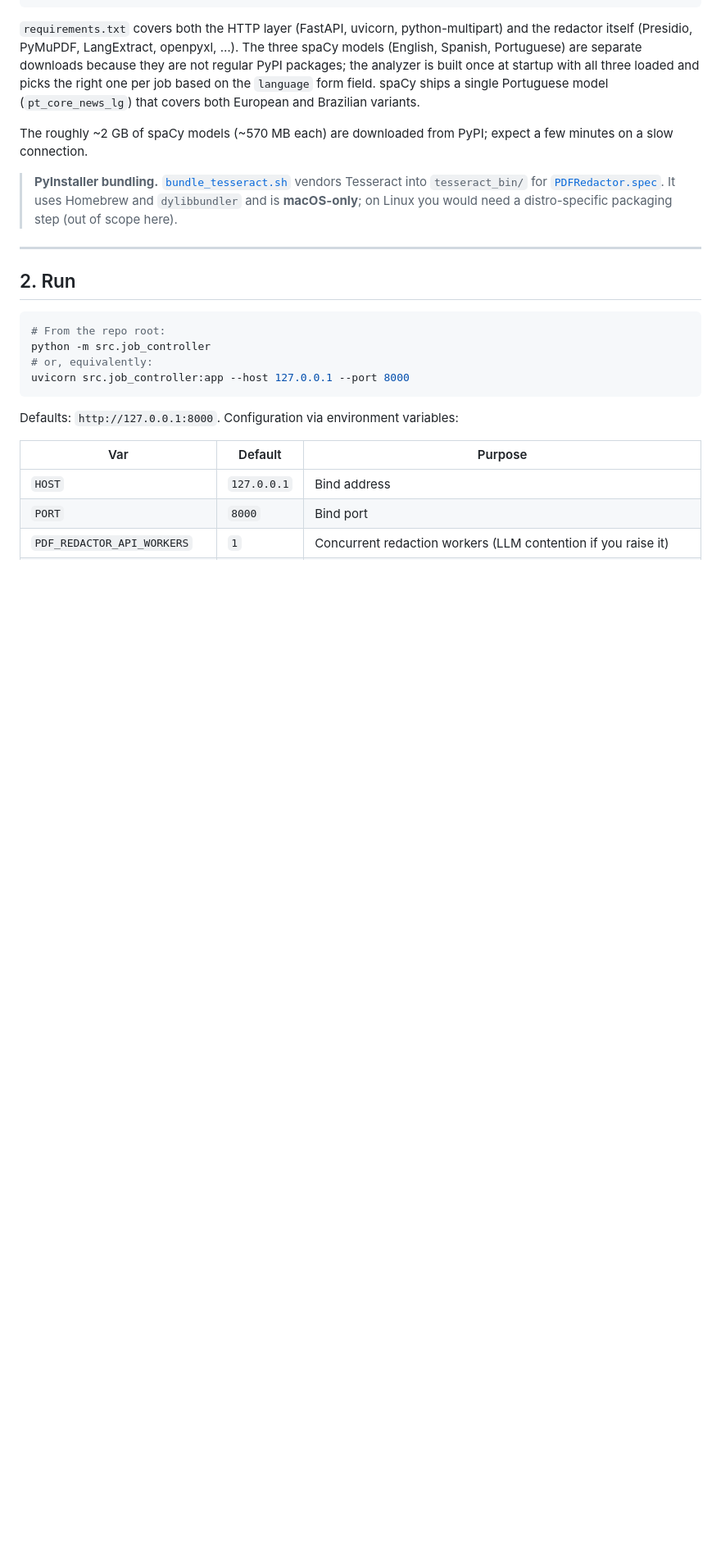
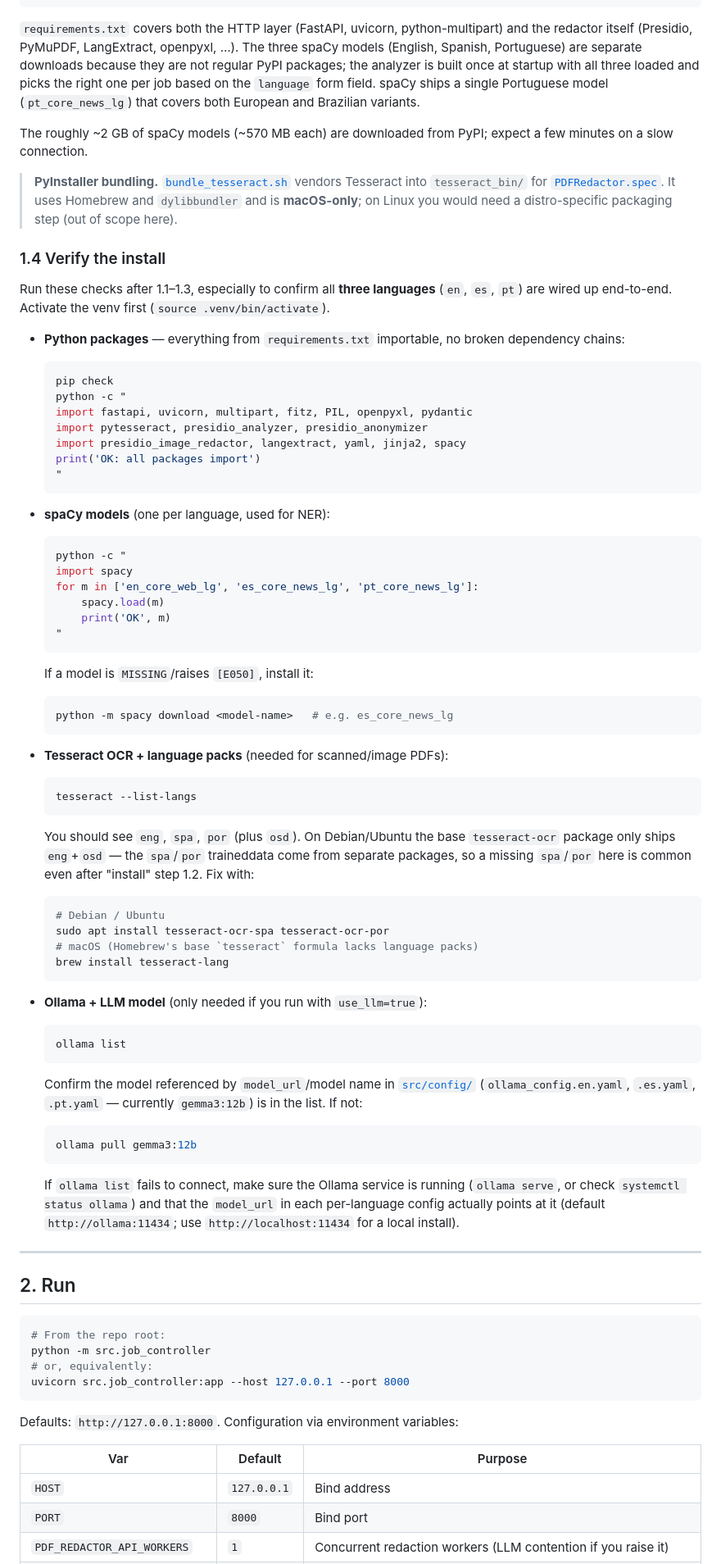
Before and after one commit to jdbaracho/thesis, a Markdown page: README.md, the part around the change. Shown at 82% size. Rendered like a GitHub page; blank space fills up the shorter version.

````diff
--- a/README.md
+++ b/README.md
@@ -105,6 +105,68 @@ PyPI; expect a few minutes on a slow connection.
 > vendors Tesseract into `tesseract_bin/` for [`PDFRedactor.spec`](PDFRedactor.spec).
 > It uses Homebrew and `dylibbundler` and is **macOS-only**; on Linux you
 > would need a distro-specific packaging step (out of scope here).
+
+### 1.4 Verify the install
+
+Run these checks after 1.1–1.3, especially to confirm all **three languages**
+(`en`, `es`, `pt`) are wired up end-to-end. Activate the venv first
+(`source .venv/bin/activate`).
+
+- **Python packages** — everything from `requirements.txt` importable, no
+  broken dependency chains:
+  ```bash
+  pip check
+  python -c "
+  import fastapi, uvicorn, multipart, fitz, PIL, openpyxl, pydantic
+  import pytesseract, presidio_analyzer, presidio_anonymizer
+  import presidio_image_redactor, langextract, yaml, jinja2, spacy
+  print('OK: all packages import')
+  "
+  ```
+
+- **spaCy models** (one per language, used for NER):
+  ```bash
+  python -c "
+  import spacy
+  for m in ['en_core_web_lg', 'es_core_news_lg', 'pt_core_news_lg']:
+      spacy.load(m)
+      print('OK', m)
+  "
+  ```
+  If a model is `MISSING`/raises `[E050]`, install it:
+  ```bash
+  python -m spacy download <model-name>   # e.g. es_core_news_lg
+  ```
+
+- **Tesseract OCR + language packs** (needed for scanned/image PDFs):
+  ```bash
+  tesseract --list-langs
+  ```
+  You should see `eng`, `spa`, `por` (plus `osd`). On Debian/Ubuntu the base
+  `tesseract-ocr` package only ships `eng`+`osd` — the `spa`/`por` traineddata
+  come from separate packages, so a missing `spa`/`por` here is common even
+  after "install" step 1.2. Fix with:
+  ```bash
+  # Debian / Ubuntu
+  sudo apt install tesseract-ocr-spa tesseract-ocr-por
+  # macOS (Homebrew's base `tesseract` formula lacks language packs)
+  brew install tesseract-lang
+  ```
+
+- **Ollama + LLM model** (only needed if you run with `use_llm=true`):
+  ```bash
+  ollama list
+  ```
+  Confirm the model referenced by `model_url`/model name in
+  [`src/config/`](src/config/) (`ollama_config.en.yaml`, `.es.yaml`,
+  `.pt.yaml` — currently `gemma3:12b`) is in the list. If not:
+  ```bash
+  ollama pull gemma3:12b
+  ```
+  If `ollama list` fails to connect, make sure the Ollama service is running
+  (`ollama serve`, or check `systemctl status ollama`) and that the
+  `model_url` in each per-language config actually points at it (default
+  `http://ollama:11434`; use `http://localhost:11434` for a local install).
 
 ---
 
````
